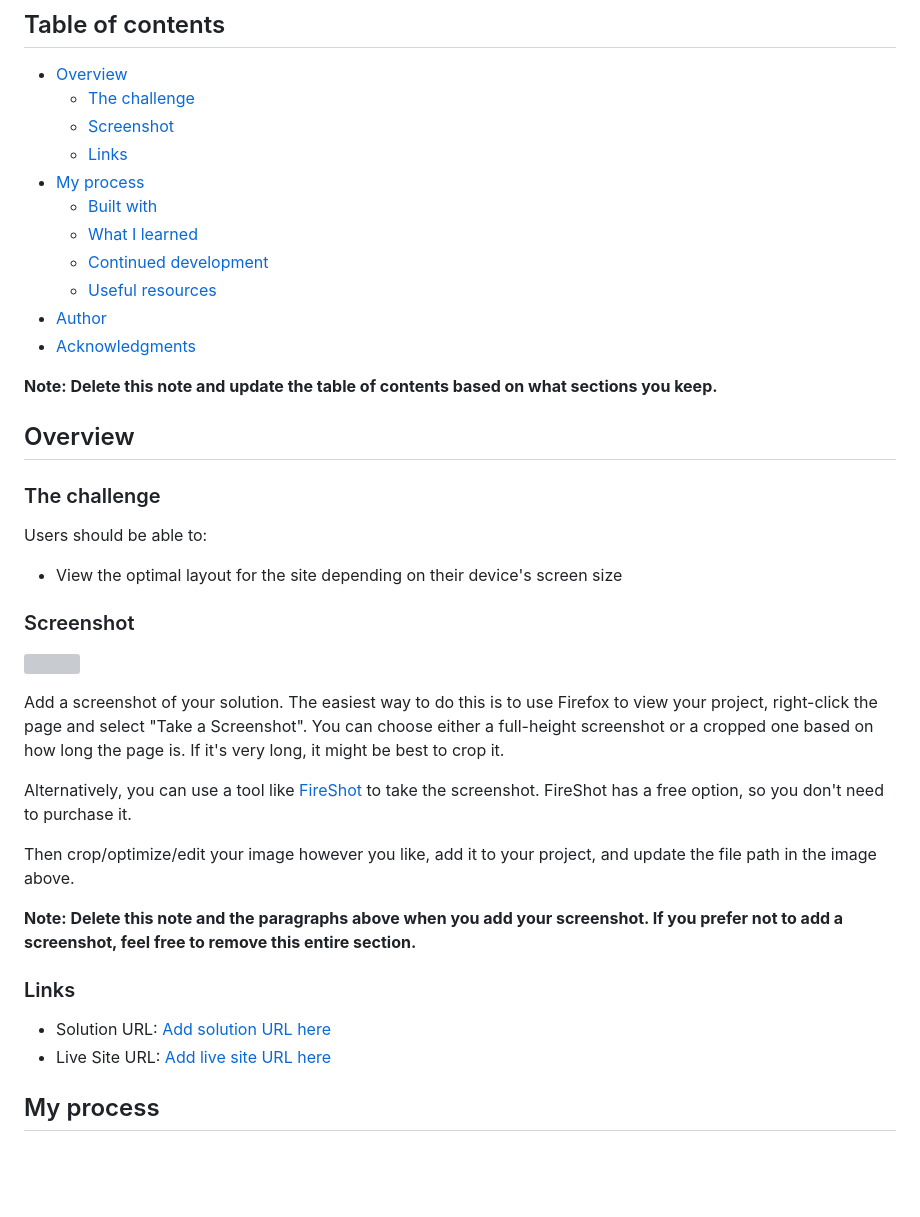
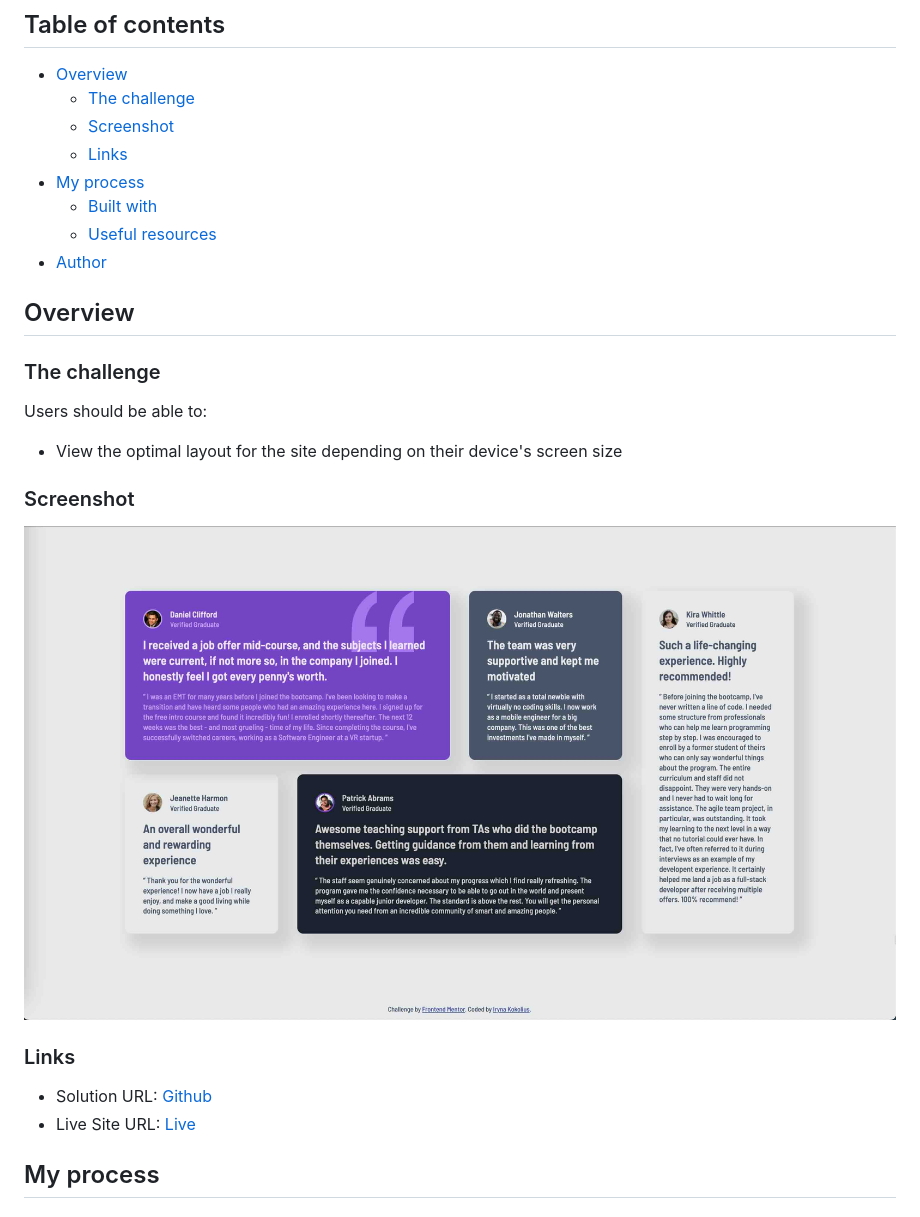
Before and after one commit to ikokolius/testimonials-grid-section, a Markdown page: README.md, the part around the change printed below. Drawn GitHub-style; pictures changed too: screenshot.jpg (added); blank space fills up the shorter version; grey boxes are pictures that could not be loaded.

```diff
--- a/README.md
+++ b/README.md
@@ -10,13 +10,8 @@ This is a solution to the [Testimonials grid section challenge on Frontend Mento
   - [Links](#links)
 - [My process](#my-process)
   - [Built with](#built-with)
-  - [What I learned](#what-i-learned)
-  - [Continued development](#continued-development)
   - [Useful resources](#useful-resources)
 - [Author](#author)
-- [Acknowledgments](#acknowledgments)
-
-**Note: Delete this note and update the table of contents based on what sections you keep.**
 
 ## Overview
 
@@ -30,18 +25,10 @@ Users should be able to:
 
 ![](./screenshot.jpg)
 
-Add a screenshot of your solution. The easiest way to do this is to use Firefox to view your project, right-click the page and select "Take a Screenshot". You can choose either a full-height screenshot or a cropped one based on how long the page is. If it's very long, it might be best to crop it.
-
-Alternatively, you can use a tool like [FireShot](https://getfireshot.com/) to take the screenshot. FireShot has a free option, so you don't need to purchase it.
-
-Then crop/optimize/edit your image however you like, add it to your project, and update the file path in the image above.
-
-**Note: Delete this note and the paragraphs above when you add your screenshot. If you prefer not to add a screenshot, feel free to remove this entire section.**
-
 ### Links
 
-- Solution URL: [Add solution URL here](https://your-solution-url.com)
-- Live Site URL: [Add live site URL here](https://your-live-site-url.com)
+- Solution URL: [Github](https://github.com/ikokolius/testimonials-grid-section)
+- Live Site URL: [Live](https://ikokolius.github.io/testimonials-grid-section/)
 
 ## My process
 
```
Also changed, not shown: other parts of README.md (+4 -50 lines), 6 other files.
